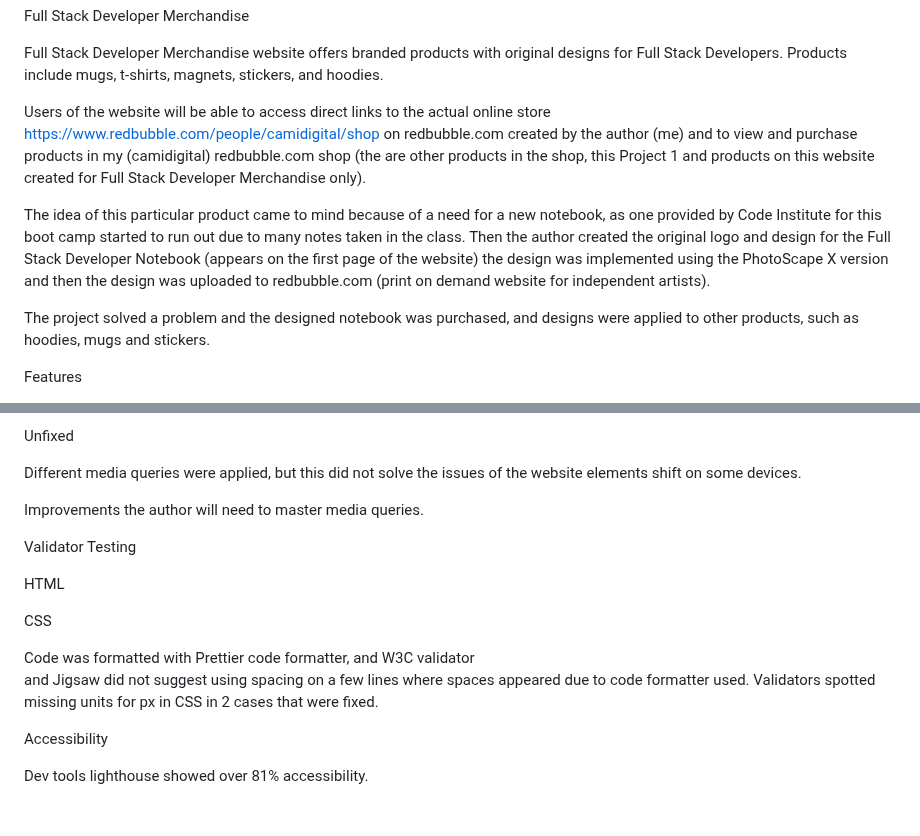
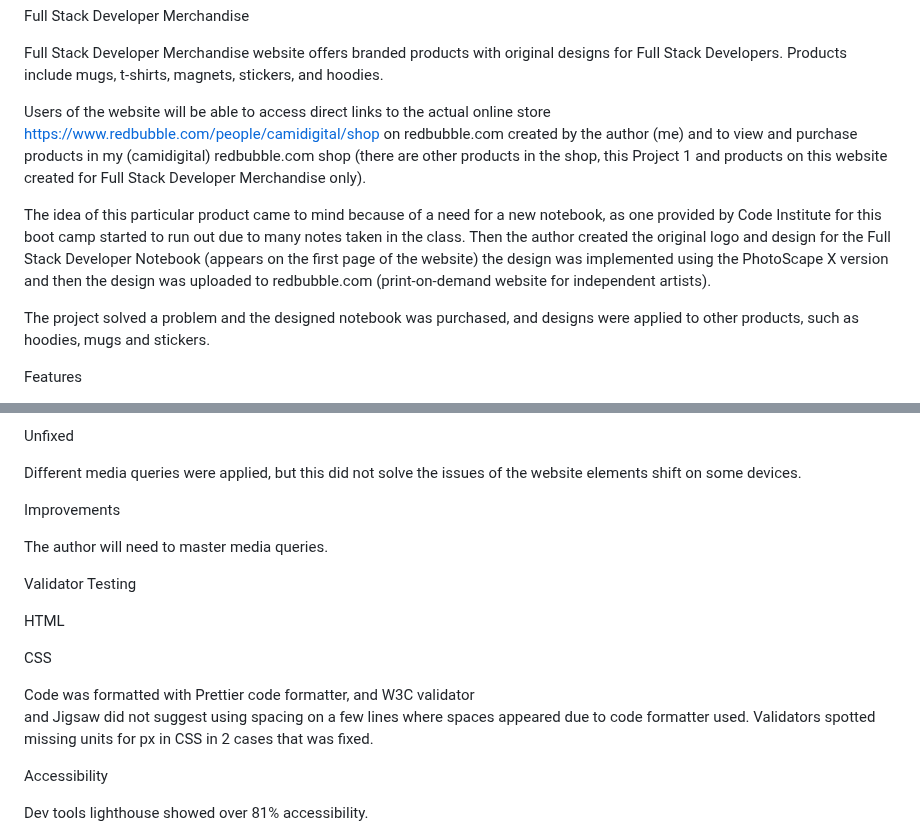
Before and after one commit to Almilam/Project1, a Markdown page: README.md, 2 parts joined by grey strips. Drawn GitHub-style; blank space fills up the shorter version.

```diff
--- a/README.md
+++ b/README.md
@@ -2,9 +2,9 @@ Full Stack Developer Merchandise
 
 Full Stack Developer Merchandise website offers branded products with original designs for Full Stack Developers. Products include mugs, t-shirts, magnets, stickers, and hoodies.
 
-Users of the website will be able to access direct links to the actual online store https://www.redbubble.com/people/camidigital/shop on redbubble.com created by the author (me) and to view and purchase products in my (camidigital) redbubble.com shop (the are other products in the shop, this Project 1 and products on this website created for Full Stack Developer Merchandise only).
+Users of the website will be able to access direct links to the actual online store https://www.redbubble.com/people/camidigital/shop on redbubble.com created by the author (me) and to view and purchase products in my (camidigital) redbubble.com shop (there are other products in the shop, this Project 1 and products on this website created for Full Stack Developer Merchandise only).
 
-The idea of this particular product came to mind because of a need for a new notebook, as one provided by Code Institute for this boot camp started to run out due to many notes taken in the class. Then the author created the original logo and design for the Full Stack Developer Notebook (appears on the first page of the website) the design was implemented using the PhotoScape X version and then the design was uploaded to redbubble.com (print on demand website for independent artists).
+The idea of this particular product came to mind because of a need for a new notebook, as one provided by Code Institute for this boot camp started to run out due to many notes taken in the class. Then the author created the original logo and design for the Full Stack Developer Notebook (appears on the first page of the website) the design was implemented using the PhotoScape X version and then the design was uploaded to redbubble.com (print-on-demand website for independent artists).
 
 The project solved a problem and the designed notebook was purchased, and designs were applied to other products, such as hoodies, mugs and stickers.
 
@@ -62,7 +62,9 @@ Unfixed
 
 Different media queries were applied, but this did not solve the issues of the website elements shift on some devices.
 
-Improvements the author will need to master media queries.
+Improvements
+
+The author will need to master media queries.
 
 Validator Testing
 
@@ -71,7 +73,7 @@ HTML
 CSS
 
 Code was formatted with Prettier code formatter, and W3C validator
-and Jigsaw did not suggest using spacing on a few lines where spaces appeared due to code formatter used. Validators spotted missing units for px in CSS in 2 cases that were fixed.
+and Jigsaw did not suggest using spacing on a few lines where spaces appeared due to code formatter used. Validators spotted missing units for px in CSS in 2 cases that was fixed.
 
 Accessibility
 
```
